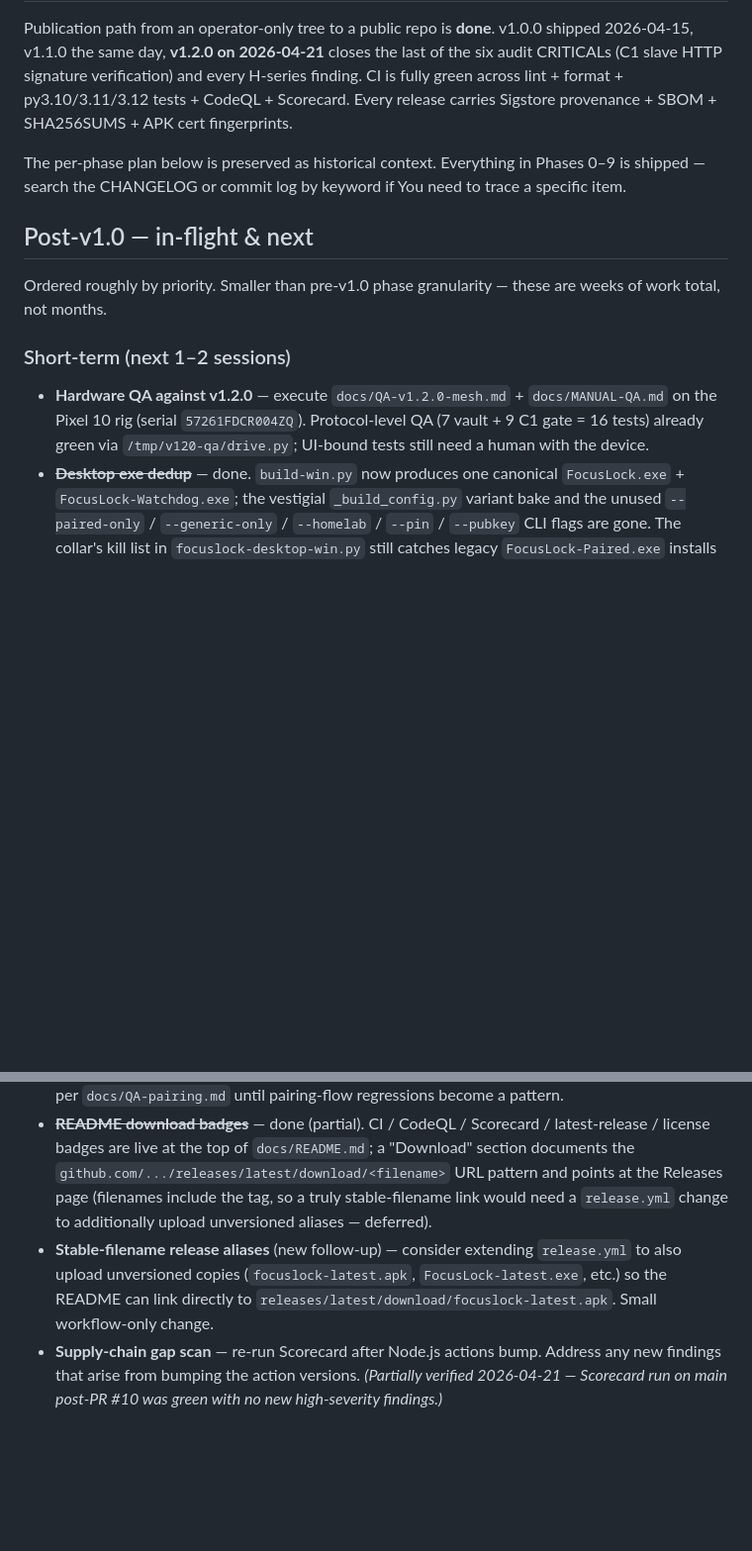
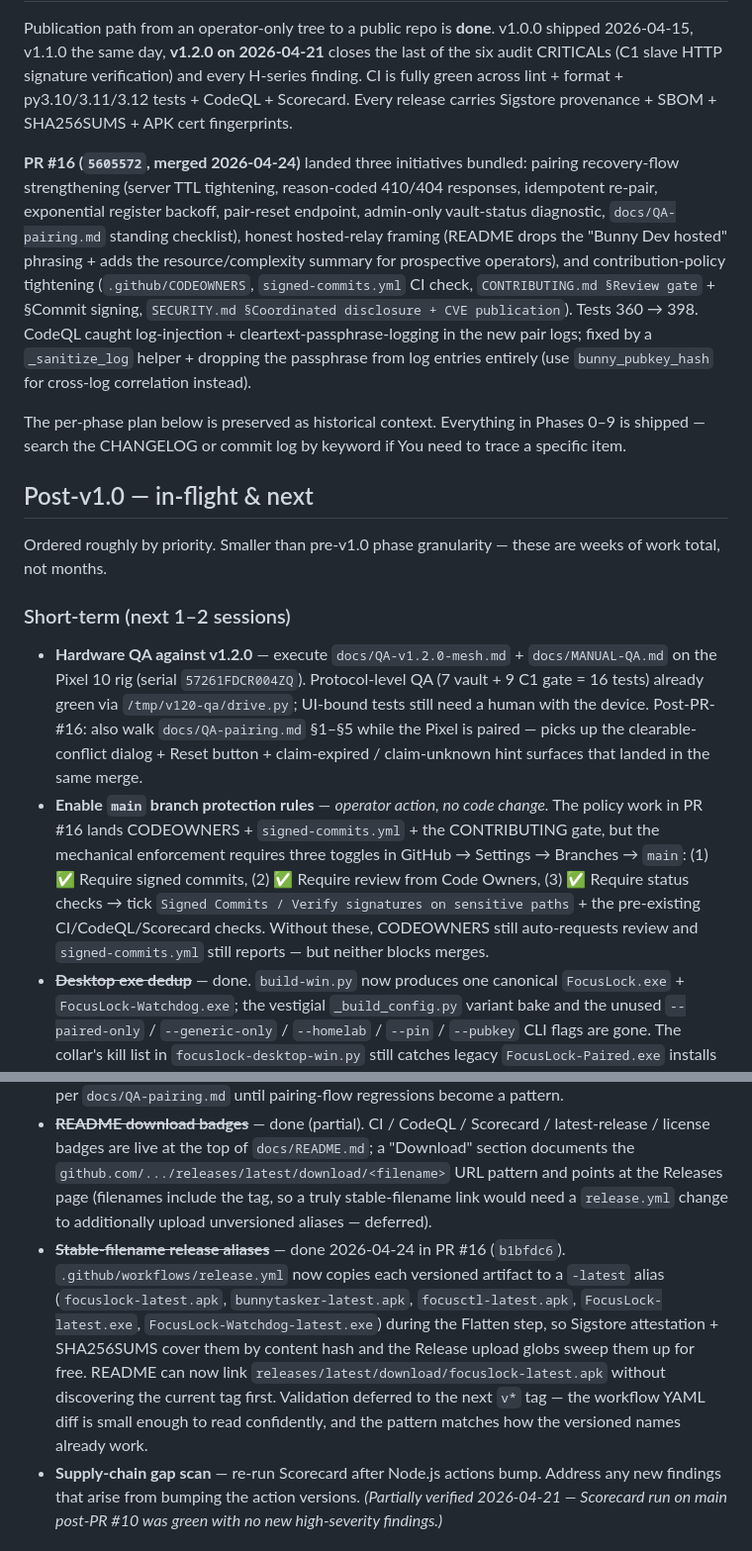
Before and after one commit to NoahBunny/opencollar, a Markdown page: docs/PUBLISHABLE-ROADMAP.md, 2 parts joined by grey strips. Shown at 99% size. GitHub-like rendering; blank space fills up the shorter version.

Commit message:
docs: roadmap refresh — close PR #16 items, add branch-protection todo
Status block bumped to 2026-04-24 with a summary of what PR #16
landed (pairing strengthening + honest hosted-relay framing +
contribution policy tightening + the CodeQL round-trip on the new
pair logs).

Short-term delta:
  * Hardware QA bullet extended with a "also walk docs/QA-pairing.md
    §1–§5 on Pixel 10" line so the new recovery-flow surfaces
    (clearable dialog / Reset button / claim-expired hint) get
    covered alongside the v1.2.0 mesh checklist.
  * New bullet: "Enable main branch protection rules" — operator
    action, no code change. CODEOWNERS + signed-commits.yml +
    CONTRIBUTING review gate are in place but require three toggles
    in GitHub settings to become binding: (1) Require signed
    commits, (2) Require review from Code Owners, (3) Require
    status checks incl. Signed Commits. Without these the policy
    reports but does not block.

Medium-term: ~~Stable-filename release aliases~~ closed — landed in
PR #16 commit b1bfdc6.

Strategic decisions: #1 + #3 already marked closed in the merged
commit; #2 (hosted relay) still partial-closed pending the actual
stand-up-vs-self-host-only decision.

Co-Authored-By: Claude Opus 4.7 (1M context) <noreply@anthropic.com>

```diff
--- a/docs/PUBLISHABLE-ROADMAP.md
+++ b/docs/PUBLISHABLE-ROADMAP.md
@@ -4,5 +4,7 @@
 
 Publication path from an operator-only tree to a public repo is **done**. v1.0.0 shipped 2026-04-15, v1.1.0 the same day, **v1.2.0 on 2026-04-21** closes the last of the six audit CRITICALs (C1 slave HTTP signature verification) and every H-series finding. CI is fully green across lint + format + py3.10/3.11/3.12 tests + CodeQL + Scorecard. Every release carries Sigstore provenance + SBOM + SHA256SUMS + APK cert fingerprints.
+
+**PR #16 (`5605572`, merged 2026-04-24)** landed three initiatives bundled: pairing recovery-flow strengthening (server TTL tightening, reason-coded 410/404 responses, idempotent re-pair, exponential register backoff, pair-reset endpoint, admin-only vault-status diagnostic, `docs/QA-pairing.md` standing checklist), honest hosted-relay framing (README drops the "Bunny Dev hosted" phrasing + adds the resource/complexity summary for prospective operators), and contribution-policy tightening (`.github/CODEOWNERS`, `signed-commits.yml` CI check, `CONTRIBUTING.md §Review gate` + §Commit signing, `SECURITY.md §Coordinated disclosure + CVE publication`). Tests 360 → 398. CodeQL caught log-injection + cleartext-passphrase-logging in the new pair logs; fixed by a `_sanitize_log` helper + dropping the passphrase from log entries entirely (use `bunny_pubkey_hash` for cross-log correlation instead).
 
 The per-phase plan below is preserved as historical context. Everything in Phases 0–9 is shipped — search the CHANGELOG or commit log by keyword if You need to trace a specific item.
 
@@ -12,7 +14,8 @@ Ordered roughly by priority. Smaller than pre-v1.0 phase granularity — these a
 
 ### Short-term (next 1–2 sessions)
 
-- **Hardware QA against v1.2.0** — execute `docs/QA-v1.2.0-mesh.md` + `docs/MANUAL-QA.md` on the Pixel 10 rig (serial `57261FDCR004ZQ`). Protocol-level QA (7 vault + 9 C1 gate = 16 tests) already green via `/tmp/v120-qa/drive.py`; UI-bound tests still need a human with the device.
+- **Hardware QA against v1.2.0** — execute `docs/QA-v1.2.0-mesh.md` + `docs/MANUAL-QA.md` on the Pixel 10 rig (serial `57261FDCR004ZQ`). Protocol-level QA (7 vault + 9 C1 gate = 16 tests) already green via `/tmp/v120-qa/drive.py`; UI-bound tests still need a human with the device. Post-PR-#16: also walk `docs/QA-pairing.md` §1–§5 while the Pixel is paired — picks up the clearable-conflict dialog + Reset button + claim-expired / claim-unknown hint surfaces that landed in the same merge.
+- **Enable `main` branch protection rules** — *operator action, no code change.* The policy work in PR #16 lands CODEOWNERS + `signed-commits.yml` + the CONTRIBUTING gate, but the mechanical enforcement requires three toggles in GitHub → Settings → Branches → `main`: (1) ✅ Require signed commits, (2) ✅ Require review from Code Owners, (3) ✅ Require status checks → tick `Signed Commits / Verify signatures on sensitive paths` + the pre-existing CI/CodeQL/Scorecard checks. Without these, CODEOWNERS still auto-requests review and `signed-commits.yml` still reports — but neither blocks merges.
 - ~~**Desktop exe dedup**~~ — done. `build-win.py` now produces one canonical `FocusLock.exe` + `FocusLock-Watchdog.exe`; the vestigial `_build_config.py` variant bake and the unused `--paired-only` / `--generic-only` / `--homelab` / `--pin` / `--pubkey` CLI flags are gone. The collar's kill list in `focuslock-desktop-win.py` still catches legacy `FocusLock-Paired.exe` installs on first launch. See CHANGELOG [Unreleased].
 - ~~**Node.js 20 actions deprecation**~~ — done in PRs #8 + #10 (2026-04-21). All ten Node-20 actions bumped to Node-24 equivalents, SHA-pinned; Scorecard's imposter-commit check forced a follow-up pinning codecov-action and codeql-action by commit SHA rather than annotated-tag SHA. Dependabot now groups github-actions bumps into one PR/week. See CHANGELOG [Unreleased].
 - ~~**Collar headless-start note**~~ — done. Caveat now lives in both `docs/MANUAL-QA.md §1` and `docs/QA-v1.2.0-mesh.md §Pre-flight/On each device`. Documents the Android 14+ `SecurityException: Starting FGS with type location requires FOREGROUND_SERVICE_LOCATION` behaviour when bringing up `ControlService` via bare `adb shell am start-foreground-service` (the manifest *does* declare the permission — see `android/slave/AndroidManifest.xml:24` — but the runtime `ACCESS_FINE_LOCATION` / `ACCESS_COARSE_LOCATION` grant is also required before the FGS-type check passes). Mitigation: drive through `ConsentActivity`, or `adb shell pm grant com.focuslock android.permission.ACCESS_FINE_LOCATION` before the service start.
@@ -22,7 +25,7 @@ Ordered roughly by priority. Smaller than pre-v1.0 phase granularity — these a
 
 - **UI automation for pairing / release flows** — §1a direct-pair fingerprint pin and §1b QR-pair are gated by human interaction. *Spike attempted 2026-04-23 with `uiautomator2` against Waydroid on a single-device loopback pair (Lion's Share + Bunny Tasker + Collar co-located, "LAN" = 127.0.0.1): shelved. `uiautomator2.connect()` hangs at `_setup_jar` → `toybox md5sum` and wedges Waydroid's adbd for the rest of the session, requiring `waydroid session stop` + `sudo systemctl restart waydroid-container` to recover. The harness chain (Waydroid → adbd → uiautomator2's atx-agent/JAR layer) is three brittle links, each of which failed during the spike; running this on every commit would cost more operator time than it saves. Scaffold kept at `tests/ui/` (skipped by default, registered `ui` marker) as a starting point if someone takes a second swing. Espresso is ruled out separately — it requires Gradle, and this repo deliberately avoids Gradle.* Real path forward is either (a) a dual-device Appium harness that accepts the Waydroid pain, or (b) keep this as manual-QA per `docs/QA-pairing.md` until pairing-flow regressions become a pattern.
 - ~~**README download badges**~~ — done (partial). CI / CodeQL / Scorecard / latest-release / license badges are live at the top of `docs/README.md`; a "Download" section documents the `github.com/.../releases/latest/download/<filename>` URL pattern and points at the Releases page (filenames include the tag, so a truly stable-filename link would need a `release.yml` change to additionally upload unversioned aliases — deferred).
-- **Stable-filename release aliases** (new follow-up) — consider extending `release.yml` to also upload unversioned copies (`focuslock-latest.apk`, `FocusLock-latest.exe`, etc.) so the README can link directly to `releases/latest/download/focuslock-latest.apk`. Small workflow-only change.
+- ~~**Stable-filename release aliases**~~ — done 2026-04-24 in PR #16 (`b1bfdc6`). `.github/workflows/release.yml` now copies each versioned artifact to a `-latest` alias (`focuslock-latest.apk`, `bunnytasker-latest.apk`, `focusctl-latest.apk`, `FocusLock-latest.exe`, `FocusLock-Watchdog-latest.exe`) during the Flatten step, so Sigstore attestation + SHA256SUMS cover them by content hash and the Release upload globs sweep them up for free. README can now link `releases/latest/download/focuslock-latest.apk` without discovering the current tag first. Validation deferred to the next `v*` tag — the workflow YAML diff is small enough to read confidently, and the pattern matches how the versioned names already work.
 - **Supply-chain gap scan** — re-run Scorecard after Node.js actions bump. Address any new findings that arise from bumping the action versions. *(Partially verified 2026-04-21 — Scorecard run on main post-PR #10 was green with no new high-severity findings.)*
 
 ### Strategic decisions — still deferred
```
Also changed, not shown: other parts of docs/PUBLISHABLE-ROADMAP.md (+1 -1 lines).
